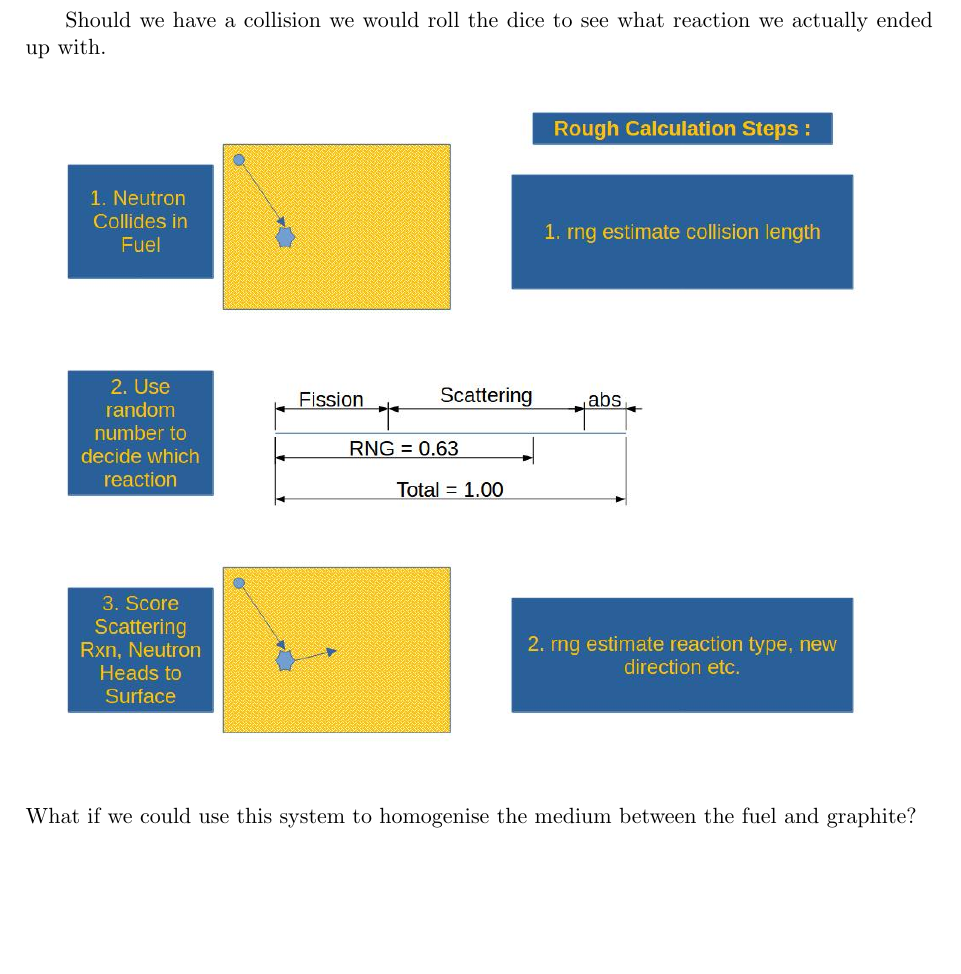
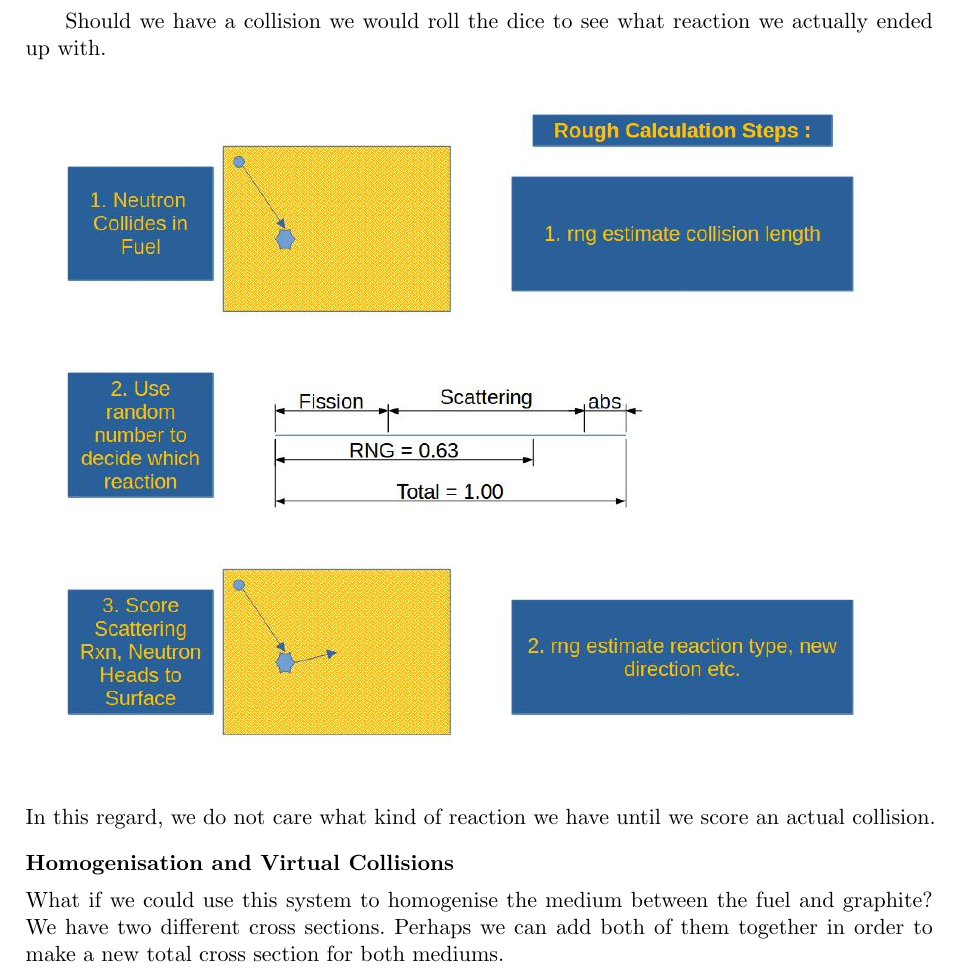
Before and after one commit to theodoreOnzGit/teh-o, a Typst document (lit_review/1_surface_vs_delta_tracking_pros_and_cons.typ): part of page 3 of 4, cut so that both start at the same text, the shorter picture padded with empty space. Compiled offline with Typst 0.15.

Commit message:
added section on virtual collisions

```diff
--- a/lit_review/1_surface_vs_delta_tracking_pros_and_cons.typ
+++ b/lit_review/1_surface_vs_delta_tracking_pros_and_cons.typ
@@ -113,12 +114,20 @@ actually ended up with.
 
 #image("sigma-total-and-deciding-rxns.jpg")
 
+In this regard, we do not care what kind of reaction we have until we
+score an actual collision.
+
+=== Homogenisation and Virtual Collisions
+
 What if we could use this system to homogenise the medium between the fuel
-and graphite?
+and graphite? We have two different cross sections. Perhaps we can add both
+of them together in order to make a new total cross section for both mediums.
 
 Perhaps, we could try:
 
 $ Sigma_"t,homogenised" = Sigma_"t,fuel" + Sigma_"t,graphite" $
+
+
 
 
 = 3.
```
Also changed, not shown: lit_review/1_surface_vs_delta_tracking_pros_and_cons.typ (1 more changed lines), 1 other file.
